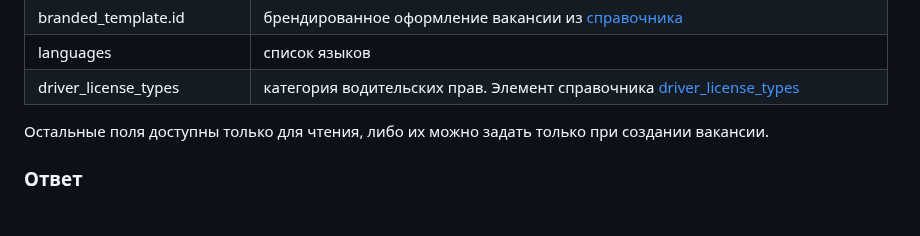
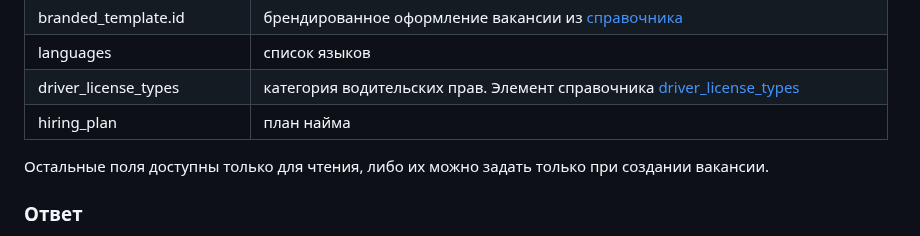
Before and after one commit to hhru/api, a Markdown page: docs/employer_vacancies.md, the part around the change. Drawn GitHub-style.

```diff
--- a/docs/employer_vacancies.md
+++ b/docs/employer_vacancies.md
@@ -82,6 +82,7 @@ accept_temporary | указание, что вакансия доступна д
 branded_template.id | <a name="branded-template-field"></a> брендированное оформление вакансии из [справочника](https://api.hh.ru/openapi/redoc#tag/Informaciya-o-rabotodatele/operation/get-vacancy-branded-templates-list)
 languages | список языков
 driver_license_types | категория водительских прав. Элемент справочника [driver_license_types](https://api.hh.ru/openapi/redoc#tag/Obshie-spravochniki/operation/get-dictionaries)
+hiring_plan | план найма
 
 Остальные поля доступны только для чтения, либо их можно задать только при создании вакансии.
 
```
Also changed, not shown: docs_eng/employer_vacancies.md (+2 -1 lines).
